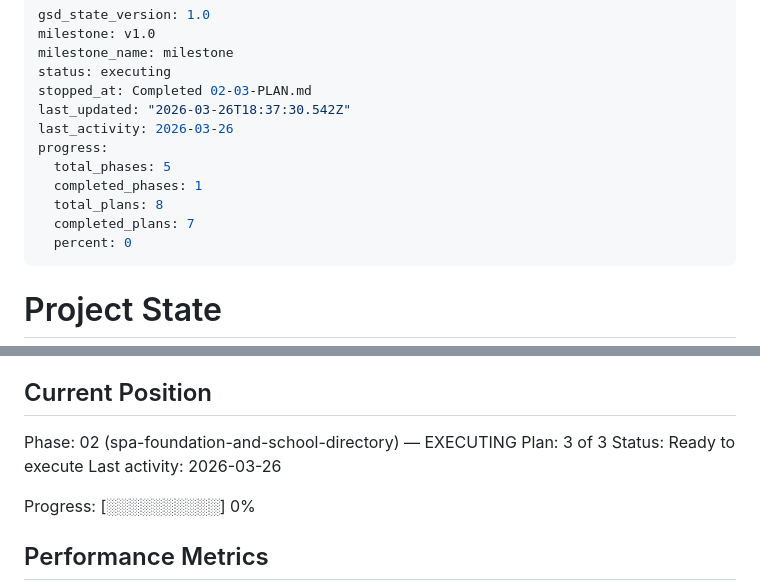
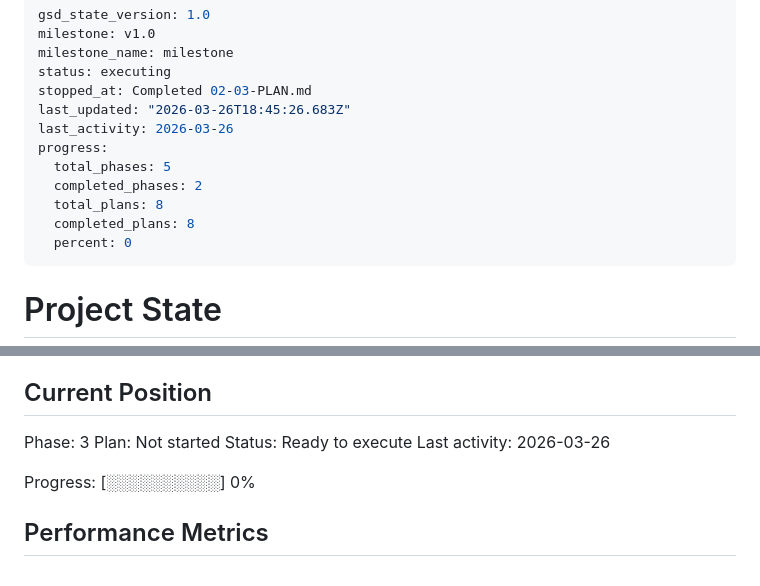
Before and after one commit to prepor/berlin-gymnasium, a Markdown page: .planning/STATE.md, 2 parts joined by grey strips. Drawn GitHub-style.

Commit message:
docs(phase-02): complete phase execution

```diff
--- a/.planning/STATE.md
+++ b/.planning/STATE.md
@@ -4,13 +4,13 @@ milestone: v1.0
 milestone_name: milestone
 status: executing
 stopped_at: Completed 02-03-PLAN.md
-last_updated: "2026-03-26T18:37:30.542Z"
+last_updated: "2026-03-26T18:45:26.683Z"
 last_activity: 2026-03-26
 progress:
   total_phases: 5
-  completed_phases: 1
+  completed_phases: 2
   total_plans: 8
-  completed_plans: 7
+  completed_plans: 8
   percent: 0
 ---
 
@@ -25,8 +25,8 @@ See: .planning/PROJECT.md (updated 2026-03-26)
 
 ## Current Position
 
-Phase: 02 (spa-foundation-and-school-directory) — EXECUTING
-Plan: 3 of 3
+Phase: 3
+Plan: Not started
 Status: Ready to execute
 Last activity: 2026-03-26
 
```
Also changed, not shown: 1 other file.
